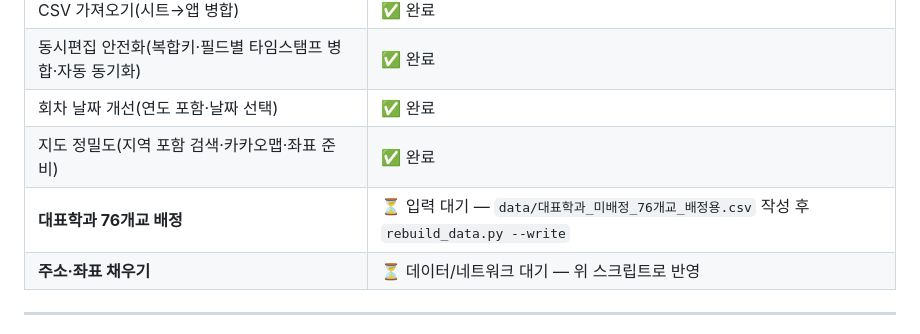
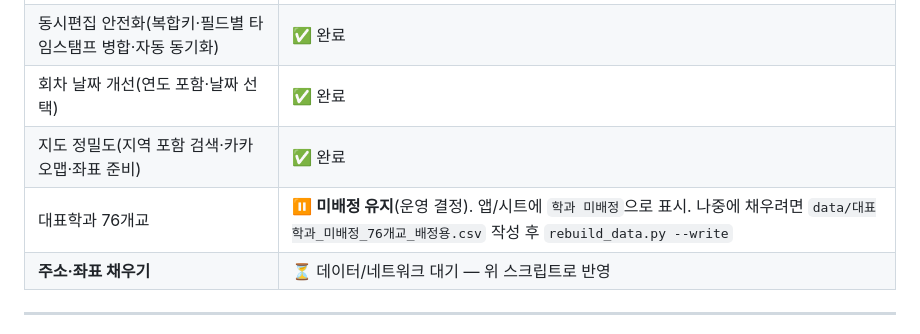
Before and after one commit to hongyul67-cpu/middle-school-hongbo, a Markdown page: README.md, the part around the change. Drawn GitHub-style.

Commit message:
대표학과 미배정 76개교는 미배정 상태로 유지(운영 결정) — README 현황 반영
Co-Authored-By: Claude Opus 4.8 <noreply@anthropic.com>
Claude-Session: https://claude.ai/code/session_015xvH12gXNT33TdVcb9FqZV

```diff
--- a/README.md
+++ b/README.md
@@ -77,7 +77,7 @@ python3 scripts/rebuild_data.py --write  # 검수 후 반영
 | 동시편집 안전화(복합키·필드별 타임스탬프 병합·자동 동기화) | ✅ 완료 |
 | 회차 날짜 개선(연도 포함·날짜 선택) | ✅ 완료 |
 | 지도 정밀도(지역 포함 검색·카카오맵·좌표 준비) | ✅ 완료 |
-| **대표학과 76개교 배정** | ⏳ 입력 대기 — `data/대표학과_미배정_76개교_배정용.csv` 작성 후 `rebuild_data.py --write` |
+| 대표학과 76개교 | ⏸ **미배정 유지**(운영 결정). 앱/시트에 `학과 미배정`으로 표시. 나중에 채우려면 `data/대표학과_미배정_76개교_배정용.csv` 작성 후 `rebuild_data.py --write` |
 | **주소·좌표 채우기** | ⏳ 데이터/네트워크 대기 — 위 스크립트로 반영 |
 
 ---
```
